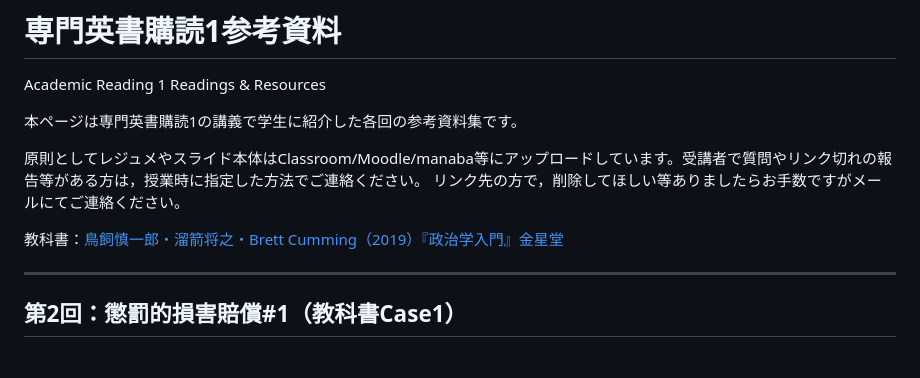
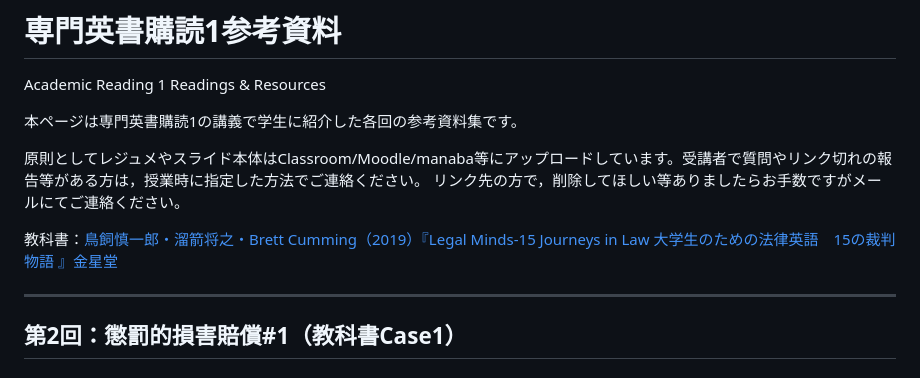
Before and after one commit to t1ktk/t1ktk.github.io, a Markdown page: teaching/academicreading_1.md, the part around the change. Rendered like a GitHub page.

Commit message:
academicreading_1.md を更新

```diff
--- a/teaching/academicreading_1.md
+++ b/teaching/academicreading_1.md
@@ -6,7 +6,7 @@ Academic Reading 1 Readings & Resources
 原則としてレジュメやスライド本体はClassroom/Moodle/manaba等にアップロードしています。受講者で質問やリンク切れの報告等がある方は，授業時に指定した方法でご連絡ください。
 リンク先の方で，削除してほしい等ありましたらお手数ですがメールにてご連絡ください。
 
-教科書：[鳥飼慎一郎・溜箭将之・Brett Cumming（2019）『政治学入門』金星堂](https://www.kinsei-do.co.jp/books/3984/)
+教科書：[鳥飼慎一郎・溜箭将之・Brett Cumming（2019）『Legal Minds-15 Journeys in Law 大学生のための法律英語　15の裁判物語 』金星堂](https://www.kinsei-do.co.jp/books/3984/)
 
 ---
 ## 第2回：懲罰的損害賠償#1（教科書Case1）
```
